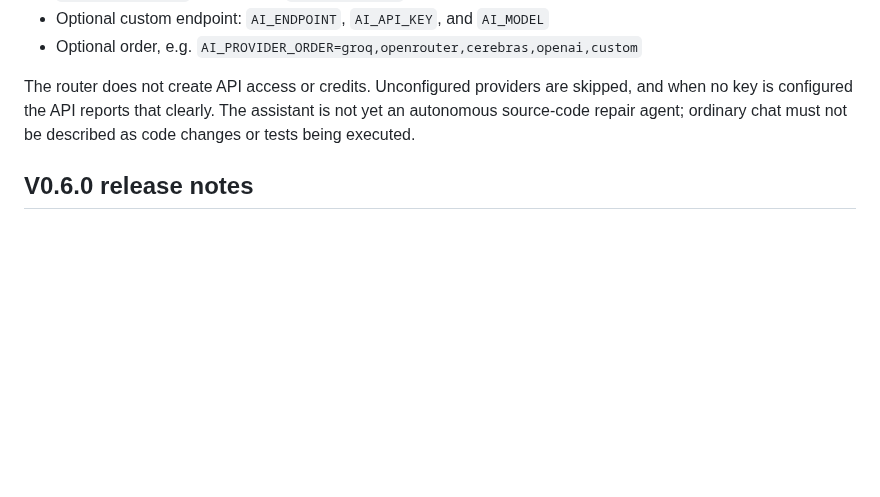
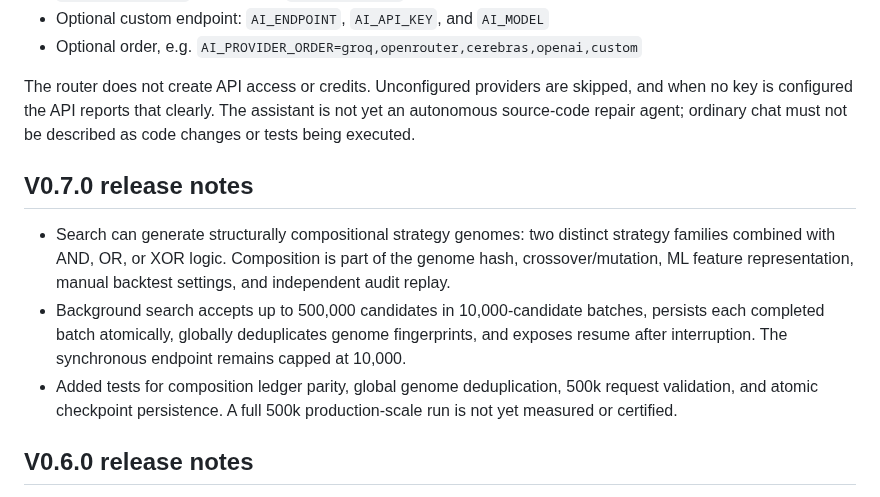
Before and after one commit to abkcex-lgtm/Strategy-foundry, a Markdown page: README.md, the part around one of its changes. Rendered like a GitHub page; blank space fills up the shorter version.

Commit message:
Document composite genomes and resumable batch search

```diff
--- a/README.md
+++ b/README.md
@@ -69,6 +69,12 @@ Configure provider keys as host-side secret environment variables, never in fron
 
 The router does not create API access or credits. Unconfigured providers are skipped, and when no key is configured the API reports that clearly. The assistant is not yet an autonomous source-code repair agent; ordinary chat must not be described as code changes or tests being executed.
 
+## V0.7.0 release notes
+
+- Search can generate structurally compositional strategy genomes: two distinct strategy families combined with AND, OR, or XOR logic. Composition is part of the genome hash, crossover/mutation, ML feature representation, manual backtest settings, and independent audit replay.
+- Background search accepts up to 500,000 candidates in 10,000-candidate batches, persists each completed batch atomically, globally deduplicates genome fingerprints, and exposes resume after interruption. The synchronous endpoint remains capped at 10,000.
+- Added tests for composition ledger parity, global genome deduplication, 500k request validation, and atomic checkpoint persistence. A full 500k production-scale run is not yet measured or certified.
+
 ## V0.6.0 release notes
 
 - Added 12 independently replayable price-action/regime families: swing-structure break, failed-breakout reversal, wick rejection, range expansion, three-bar momentum, volatility-regime breakout, trend-exhaustion reversal, volume-climax reversal, range-compression breakout, support/resistance rejection, micro double bottom, and micro double top. The engine and independent audit implement separate signal calculations; UI exposes them in manual and search family controls.
```
Also changed, not shown: other parts of README.md (+1 -1 lines).
